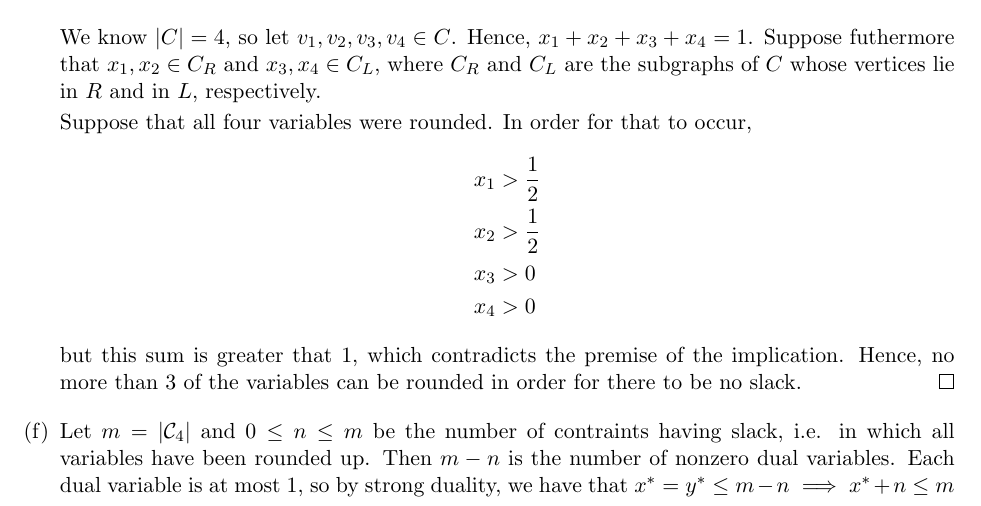
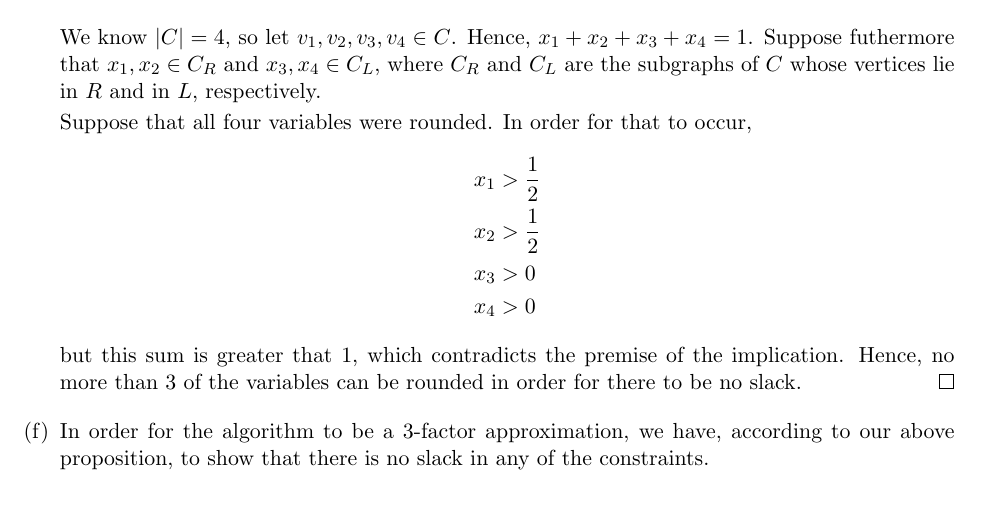
Before and after one commit to raytimbadev/school, a LaTeX problem sheet (comp-360/assignments/4/writeup.tex): part of page 3 of 3, cut so that both start at the same text. Compiled offline with pdfLaTeX.

Commit message:
comp 360 assignment 4: fix up 6f a bit

```diff
--- a/comp-360/assignments/4/writeup.tex
+++ b/comp-360/assignments/4/writeup.tex
@@ -253,13 +253,9 @@
                 \end{proof}
 
             \item
-                Let $m = |\mathcal{C}_4|$ and $0 \leq n \leq m$ be the number
-                of contraints having slack, i.e. in which all variables have
-                been rounded up. Then $m - n$ is the number of nonzero dual
-                variables. Each dual variable is at most $1$, so by strong
-                duality, we have that
-                $x^* = y^* \leq m - n \implies x^* + n \leq m$
-
+                In order for the algorithm to be a $3$-factor approximation,
+                we have, according to our above proposition, to show that
+                there is no slack in any of the constraints.
         \end{enumerate}
 \end{enumerate}
 \end{document}
```
